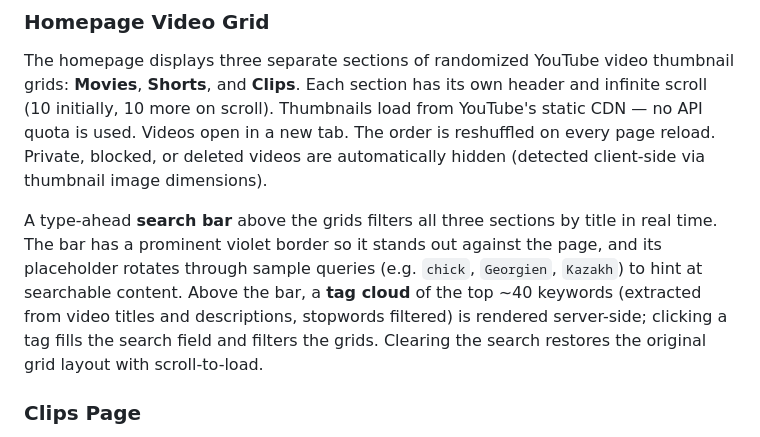
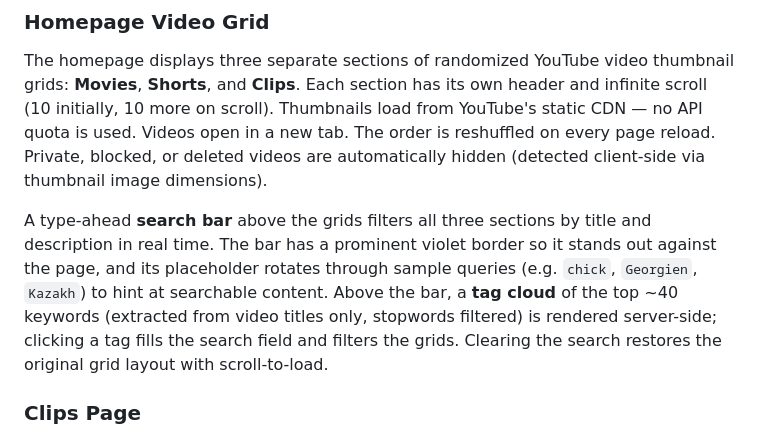
Before and after one commit to zdavatz/davaz.com, a Markdown page: README.md, the part around the change. Drawn GitHub-style.

Commit message:
Document title-only tag cloud and dual-field search
Co-Authored-By: Claude Opus 4.7 (1M context) <noreply@anthropic.com>

```diff
--- a/README.md
+++ b/README.md
@@ -125,7 +125,7 @@ Clip metadata (including source video IDs for thumbnails) is stored in `json/cli
 
 The homepage displays three separate sections of randomized YouTube video thumbnail grids: **Movies**, **Shorts**, and **Clips**. Each section has its own header and infinite scroll (10 initially, 10 more on scroll). Thumbnails load from YouTube's static CDN — no API quota is used. Videos open in a new tab. The order is reshuffled on every page reload. Private, blocked, or deleted videos are automatically hidden (detected client-side via thumbnail image dimensions).
 
-A type-ahead **search bar** above the grids filters all three sections by title in real time. The bar has a prominent violet border so it stands out against the page, and its placeholder rotates through sample queries (e.g. `chick`, `Georgien`, `Kazakh`) to hint at searchable content. Above the bar, a **tag cloud** of the top ~40 keywords (extracted from video titles and descriptions, stopwords filtered) is rendered server-side; clicking a tag fills the search field and filters the grids. Clearing the search restores the original grid layout with scroll-to-load.
+A type-ahead **search bar** above the grids filters all three sections by title and description in real time. The bar has a prominent violet border so it stands out against the page, and its placeholder rotates through sample queries (e.g. `chick`, `Georgien`, `Kazakh`) to hint at searchable content. Above the bar, a **tag cloud** of the top ~40 keywords (extracted from video titles only, stopwords filtered) is rendered server-side; clicking a tag fills the search field and filters the grids. Clearing the search restores the original grid layout with scroll-to-load.
 
 ### Clips Page
 
```
Also changed, not shown: CLAUDE.md (+1 -1 lines).
